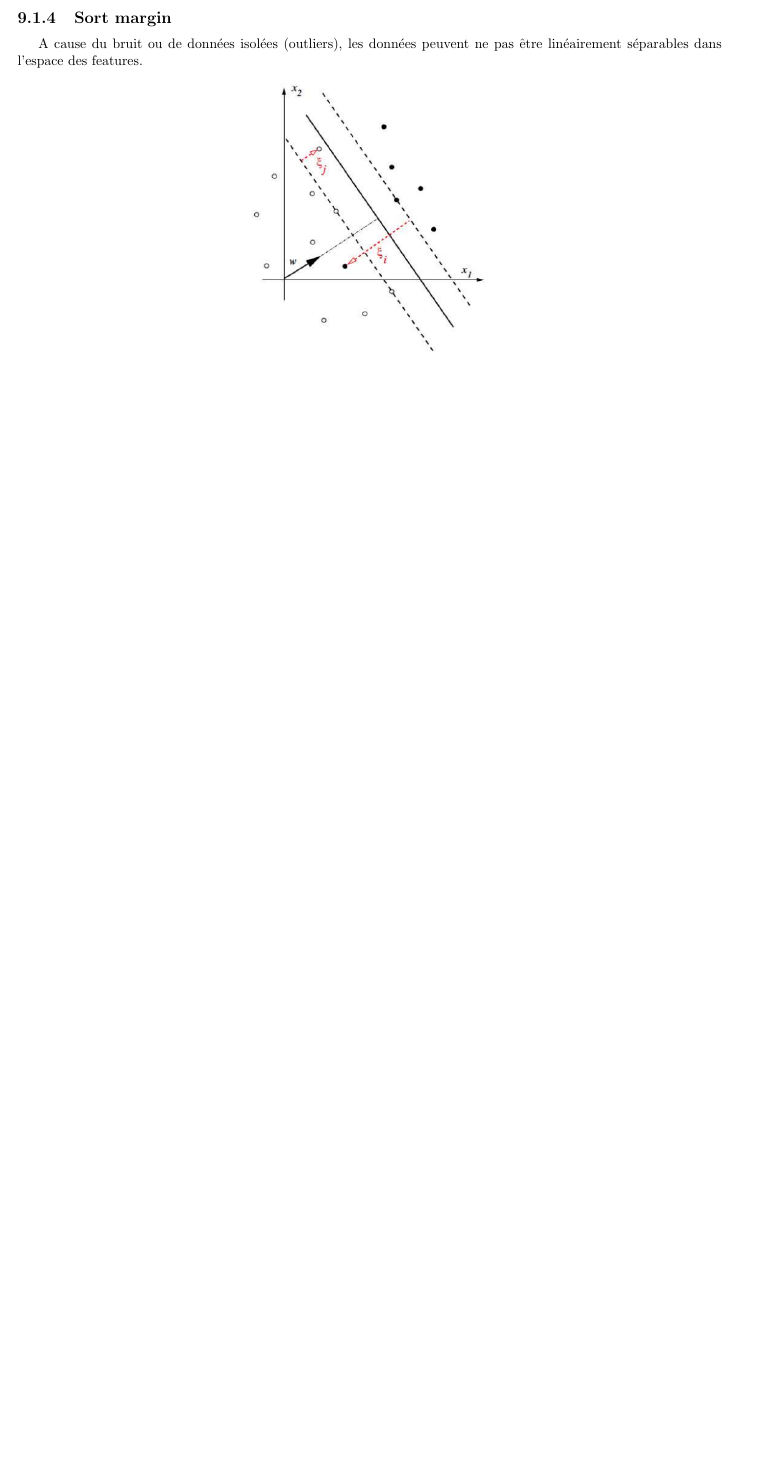
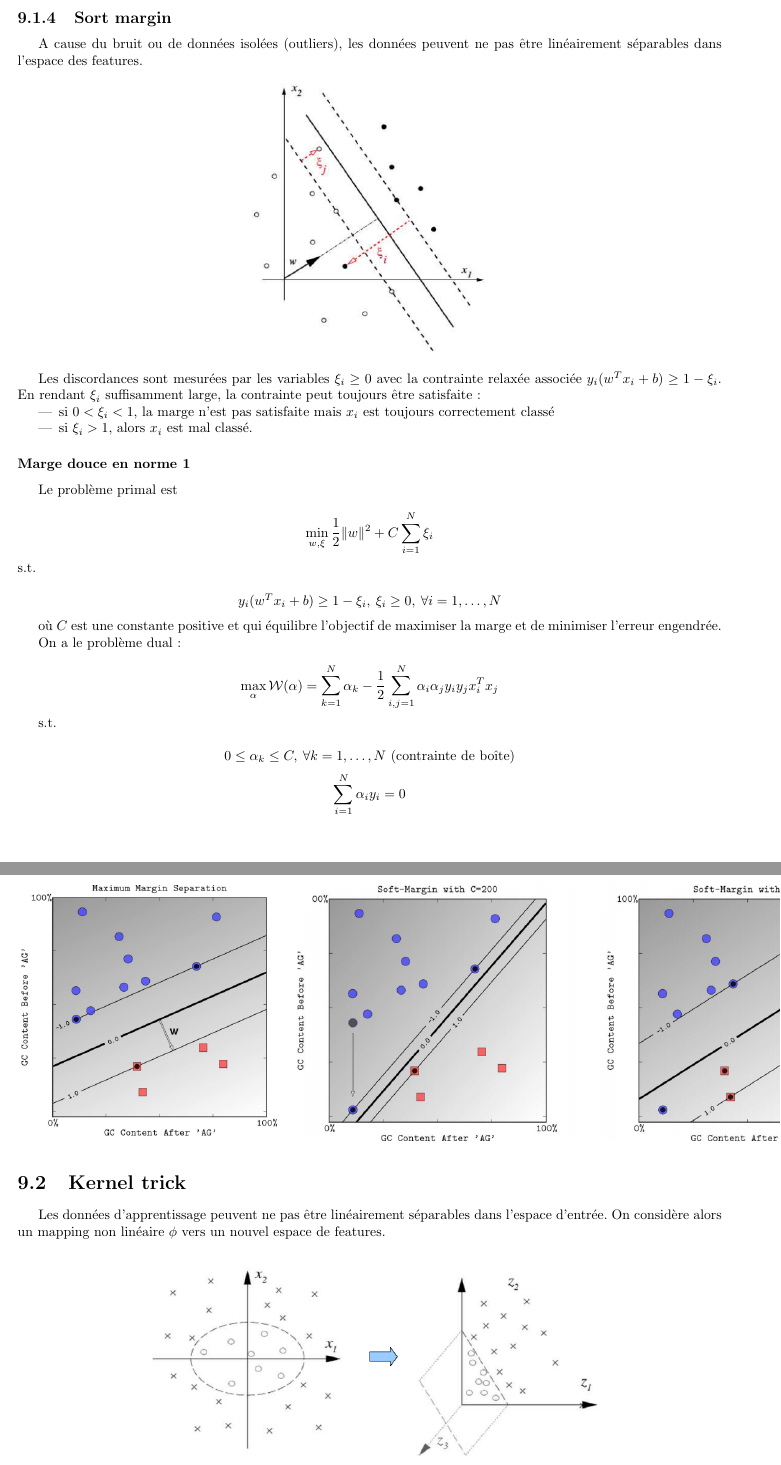
Before and after one commit to jipe47/AIA-synthese, a LaTeX document (main.tex, which reads svm.tex): part of page 36 of 47 before the commit and two parts of pages 36 and 37 of 49 after it, the two joined at a grey line, cut so that both start at the same text, the shorter picture padded with empty space. Compiled offline with pdfLaTeX.

Commit message:
SVM : soft margin and kernel trick

```diff
--- a/svm.tex
+++ b/svm.tex
@@ -115,3 +115,40 @@ C'est une méthode intuitivement sûre, avec une borne théorique sur l'erreur :
 	A cause du bruit ou de données isolées (outliers), les données peuvent ne pas être linéairement séparables dans l'espace des features.
 
 	\dessin{57}
+
+	Les discordances sont mesurées par les variables $\xi_i \geq 0$ avec la contrainte relaxée associée $y_i(w^Tx_i + b) \geq 1 - \xi_i$. En rendant $\xi_i$ suffisamment large, la contrainte peut toujours être satisfaite :
+
+	\begin{itemize}
+		\item si $0 < \xi_i < 1$, la marge n'est pas satisfaite mais $x_i$ est toujours correctement classé
+		\item si $\xi_i > 1$, alors $x_i$ est mal classé.
+	\end{itemize}
+
+	\subsubsection{Marge douce en norme 1}
+
+	Le problème primal est
+
+	$$\min_{w, \xi} \frac{1}{2} \Vert w \Vert^2 + C \sum_{i = 1}^N \xi_i$$
+	s.t.
+
+	$$y_i(w^T x_i + b) \geq 1 - \xi_i, \: \xi_i \geq 0, \: \forall i = 1, \dots , N$$
+
+	où $C$ est une constante positive et qui équilibre l'objectif de maximiser la marge et de minimiser l'erreur engendrée.
+
+	On a le problème dual :
+
+	$$\max_\alpha \mathcal{W}(\alpha) = \sum_{k = 1}^N \alpha_k - \frac{1}{2} \sum_{i, j = 1}^N \alpha_i \alpha_j y_i y_j x_i^T x_j$$
+
+	s.t.
+
+	$$0 \leq \alpha_k \leq C, \: \forall k = 1, \dots , N \text{ (contrainte de boîte)}$$
+	$$\sum_{i = 1}^N \alpha_i y_i = 0$$
+
+	\dessin{58}
+
+\section{Kernel trick}
+
+% Transparent passé : 24/45
+
+Les données d'apprentissage peuvent ne pas être linéairement séparables dans l'espace d'entrée. On considère alors un mapping non linéaire $\phi$ vers un nouvel espace de features.
+
+\dessin{59}
@@ -117,0 +178,3 @@ C'est une méthode intuitivement sûre, avec une borne théorique sur l'erreur :
+$$\sum_{i = 1}^N \alpha_i y_i = 0$$
+
+\section{Notion mathématique du noyau}
```
Also changed, not shown: images/58.PNG (added), images/59.PNG (added), svm.tex (23 more changed lines).
